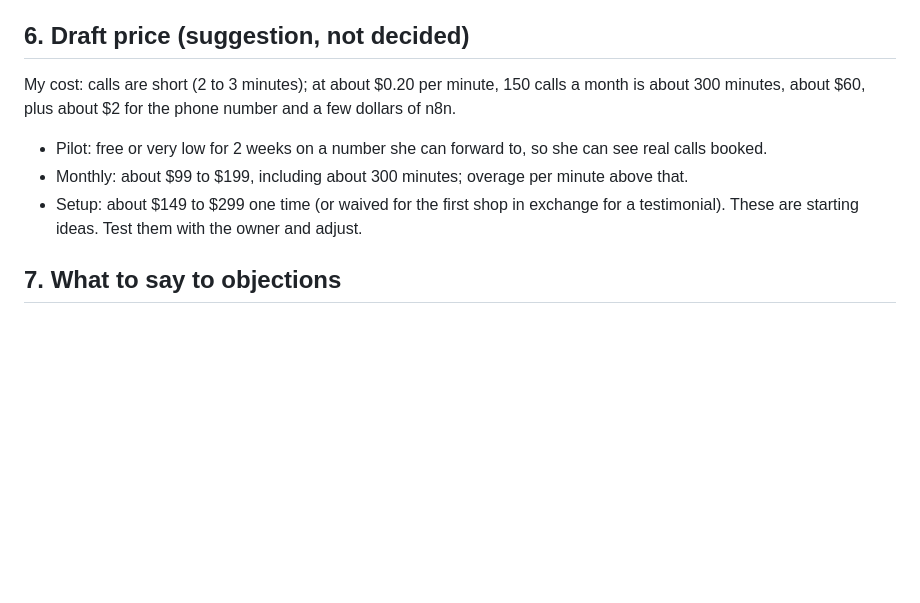
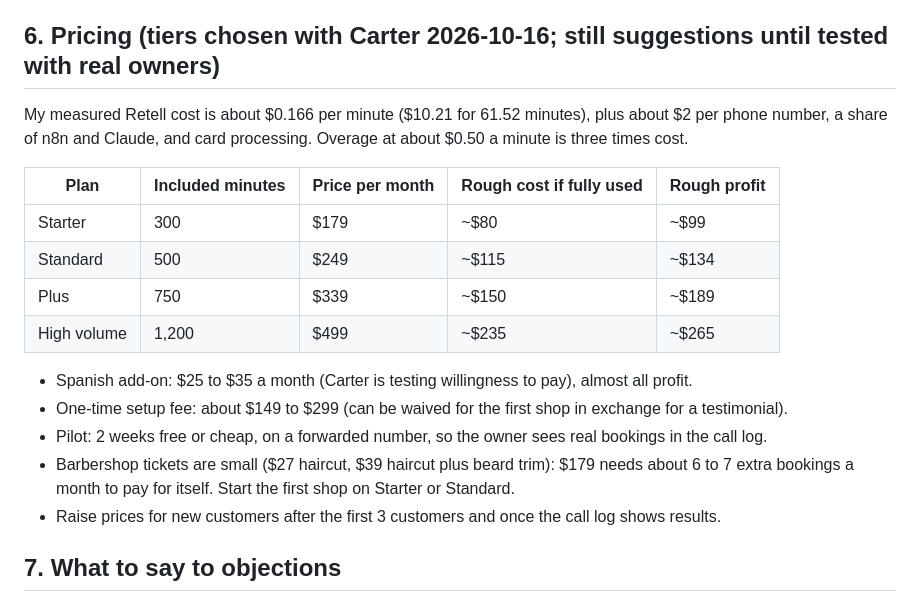
Before and after one commit to carterrobertson729-hub/ai-receptionist, a Markdown page: docs/tonic-pitch.md, the part around the change. Drawn GitHub-style; blank space fills up the shorter version.

Commit message:
Add master test checklist; update pitch pack with four pricing tiers
Co-Authored-By: Claude Sonnet 5.5 <noreply@anthropic.com>
Claude-Session: https://claude.ai/code/session_01JqQMrTPByk9ELRvhcmwYr6

```diff
--- a/docs/tonic-pitch.md
+++ b/docs/tonic-pitch.md
@@ -41,12 +41,21 @@ Everything marked [ASK] must come from the owner. Do not quote numbers in this p
 - Example for illustration only: 10 missed calls a week, half would book, at $27 = about $540 a month. This is a made-up example. Use the owner's numbers.
 - A barbershop ticket is small, so the price must be small too. The product should pay for itself with a handful of extra cuts a month.
 
-## 6. Draft price (suggestion, not decided)
-My cost: calls are short (2 to 3 minutes); at about $0.20 per minute, 150 calls a month is about 300 minutes, about $60, plus about $2 for the phone number and a few dollars of n8n.
-- Pilot: free or very low for 2 weeks on a number she can forward to, so she can see real calls booked.
-- Monthly: about $99 to $199, including about 300 minutes; overage per minute above that.
-- Setup: about $149 to $299 one time (or waived for the first shop in exchange for a testimonial).
-These are starting ideas. Test them with the owner and adjust.
+## 6. Pricing (tiers chosen with Carter 2026-10-16; still suggestions until tested with real owners)
+My measured Retell cost is about $0.166 per minute ($10.21 for 61.52 minutes), plus about $2 per phone number, a share of n8n and Claude, and card processing. Overage at about $0.50 a minute is three times cost.
+
+| Plan | Included minutes | Price per month | Rough cost if fully used | Rough profit |
+|---|---|---|---|---|
+| Starter | 300 | $179 | ~$80 | ~$99 |
+| Standard | 500 | $249 | ~$115 | ~$134 |
+| Plus | 750 | $339 | ~$150 | ~$189 |
+| High volume | 1,200 | $499 | ~$235 | ~$265 |
+
+- Spanish add-on: $25 to $35 a month (Carter is testing willingness to pay), almost all profit.
+- One-time setup fee: about $149 to $299 (can be waived for the first shop in exchange for a testimonial).
+- Pilot: 2 weeks free or cheap, on a forwarded number, so the owner sees real bookings in the call log.
+- Barbershop tickets are small ($27 haircut, $39 haircut plus beard trim): $179 needs about 6 to 7 extra bookings a month to pay for itself. Start the first shop on Starter or Standard.
+- Raise prices for new customers after the first 3 customers and once the call log shows results.
 
 ## 7. What to say to objections
 - "I already have someone answering": "This only catches the calls nobody picks up, evenings and when everyone is busy."
```
Also changed, not shown: CLAUDE.md (+1 -0 lines), docs/master-test-checklist.md (added, +55 -0 lines).
